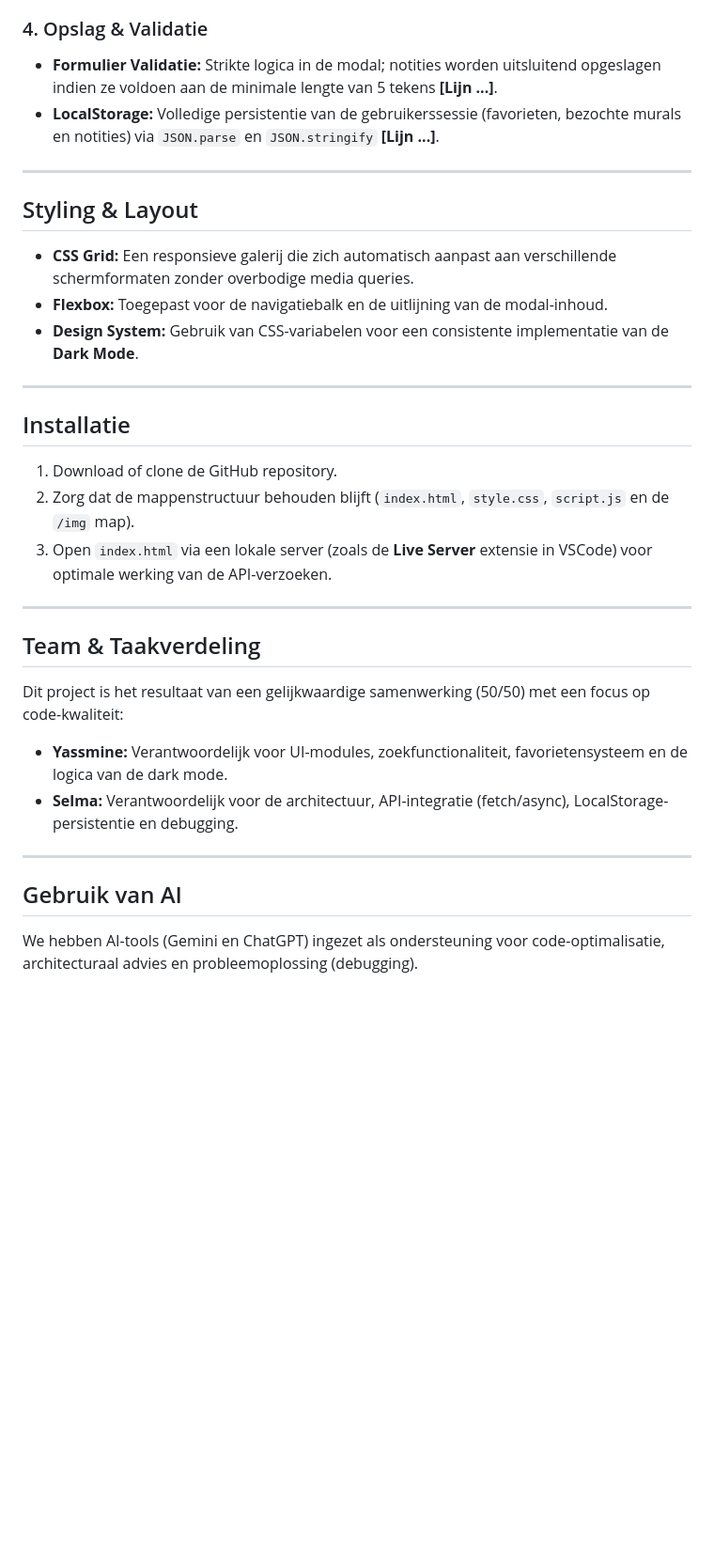
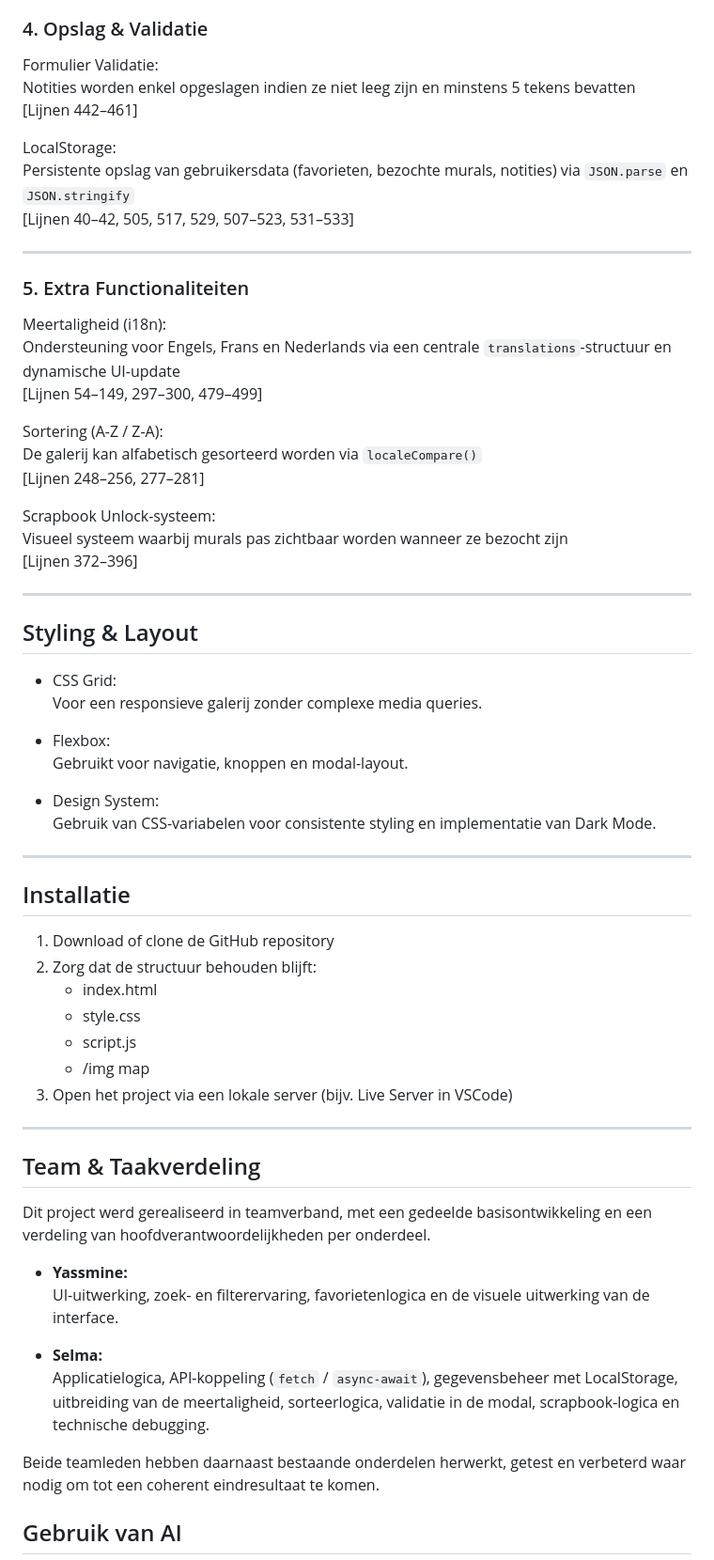
Before and after one commit to benhadiSalma/The-Painted-Heart, a Markdown page: README.md, the part around one of its changes. Shown at 94% size. GitHub-like rendering; blank space fills up the shorter version.

```diff
--- a/README.md
+++ b/README.md
@@ -35,32 +70,68 @@ Hieronder volgt een overzicht van de integratie van de vereiste technische conce
 
 ### 4. Opslag & Validatie
-* **Formulier Validatie:** Strikte logica in de modal; notities worden uitsluitend opgeslagen indien ze voldoen aan de minimale lengte van 5 tekens **[Lijn ...]**.
-* **LocalStorage:** Volledige persistentie van de gebruikerssessie (favorieten, bezochte murals en notities) via `JSON.parse` en `JSON.stringify` **[Lijn ...]**.
+
+Formulier Validatie:
+Notities worden enkel opgeslagen indien ze niet leeg zijn en minstens 5 tekens bevatten
+[Lijnen 442–461]
+
+LocalStorage:
+Persistente opslag van gebruikersdata (favorieten, bezochte murals, notities) via `JSON.parse` en `JSON.stringify`
+[Lijnen 40–42, 505, 517, 529, 507–523, 531–533]
+
+---
+
+### 5. Extra Functionaliteiten
+
+Meertaligheid (i18n):
+Ondersteuning voor Engels, Frans en Nederlands via een centrale `translations`-structuur en dynamische UI-update
+[Lijnen 54–149, 297–300, 479–499]
+
+Sortering (A-Z / Z-A):
+De galerij kan alfabetisch gesorteerd worden via `localeCompare()`
+[Lijnen 248–256, 277–281]
+
+Scrapbook Unlock-systeem:
+Visueel systeem waarbij murals pas zichtbaar worden wanneer ze bezocht zijn
+[Lijnen 372–396]
 
 ---
 
 ## Styling & Layout
-* **CSS Grid:** Een responsieve galerij die zich automatisch aanpast aan verschillende schermformaten zonder overbodige media queries.
-* **Flexbox:** Toegepast voor de navigatiebalk en de uitlijning van de modal-inhoud.
-* **Design System:** Gebruik van CSS-variabelen voor een consistente implementatie van de **Dark Mode**.
+
+- CSS Grid:
+  Voor een responsieve galerij zonder complexe media queries.
+
+- Flexbox:
+  Gebruikt voor navigatie, knoppen en modal-layout.
+
+- Design System:
+  Gebruik van CSS-variabelen voor consistente styling en implementatie van Dark Mode.
 
 ---
 
 ## Installatie
-1. Download of clone de GitHub repository.
-2. Zorg dat de mappenstructuur behouden blijft (`index.html`, `style.css`, `script.js` en de `/img` map).
-3. Open `index.html` via een lokale server (zoals de **Live Server** extensie in VSCode) voor optimale werking van de API-verzoeken.
+
+1. Download of clone de GitHub repository
+2. Zorg dat de structuur behouden blijft:
+   - index.html
+   - style.css
+   - script.js
+   - /img map
+3. Open het project via een lokale server (bijv. Live Server in VSCode)
 
 ---
 
 ## Team & Taakverdeling
-Dit project is het resultaat van een gelijkwaardige samenwerking (50/50) met een focus op code-kwaliteit:
 
-* **Yassmine:** Verantwoordelijk voor UI-modules, zoekfunctionaliteit, favorietensysteem en de logica van de dark mode.
-* **Selma:** Verantwoordelijk voor de architectuur, API-integratie (fetch/async), LocalStorage-persistentie en debugging.
+Dit project werd gerealiseerd in teamverband, met een gedeelde basisontwikkeling en een verdeling van hoofdverantwoordelijkheden per onderdeel.
 
----
+- **Yassmine:**
+  UI-uitwerking, zoek- en filterervaring, favorietenlogica en de visuele uitwerking van de interface.
+
+- **Selma:**
+  Applicatielogica, API-koppeling (`fetch` / `async-await`), gegevensbeheer met LocalStorage, uitbreiding van de meertaligheid, sorteerlogica, validatie in de modal, scrapbook-logica en technische debugging.
+
+Beide teamleden hebben daarnaast bestaande onderdelen herwerkt, getest en verbeterd waar nodig om tot een coherent eindresultaat te komen.
 
 ## Gebruik van AI
-We hebben AI-tools (Gemini en ChatGPT) ingezet als ondersteuning voor code-optimalisatie, architecturaal advies en probleemoplossing (debugging).
 
```
Also changed, not shown: other parts of README.md (+67 -21 lines).
